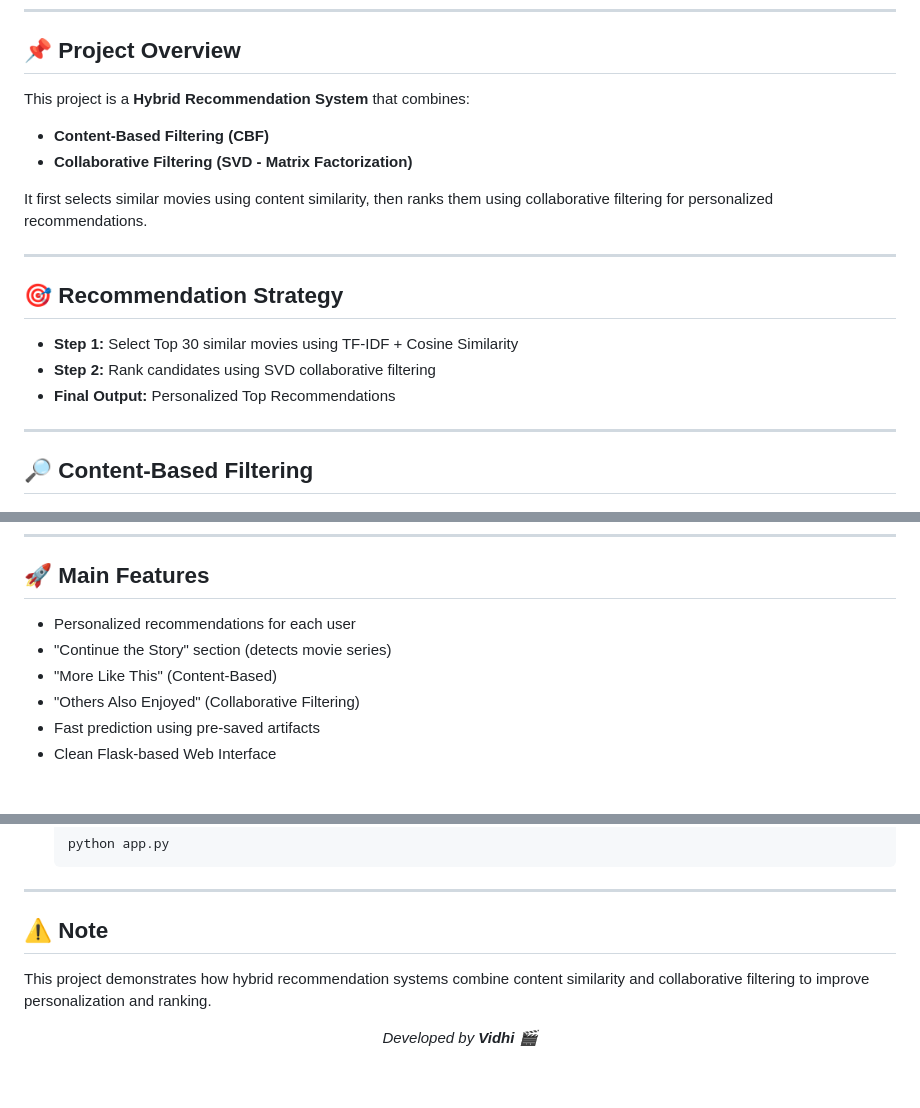
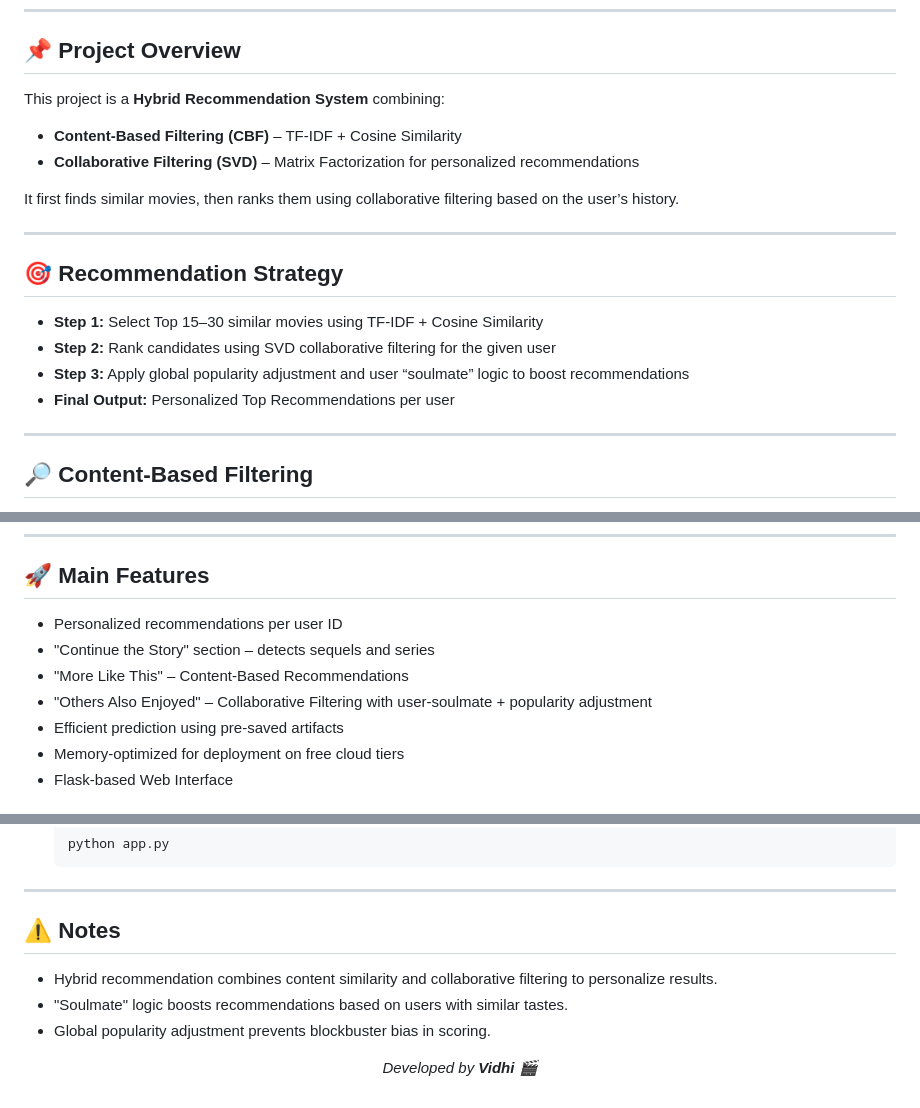
Before and after one commit to svidhi08/Movie-Recommendation, a Markdown page: README.md, 3 parts joined by grey strips. Rendered like a GitHub page.

Commit message:
Revise README for clarity and detail

```diff
--- a/README.md
+++ b/README.md
@@ -8,16 +8,16 @@
 <h2>📌 Project Overview</h2>
 
 <p>
-This project is a <strong>Hybrid Recommendation System</strong> that combines:
+This project is a <strong>Hybrid Recommendation System</strong> combining:
 </p>
 
 <ul>
-  <li><strong>Content-Based Filtering (CBF)</strong></li>
-  <li><strong>Collaborative Filtering (SVD - Matrix Factorization)</strong></li>
+  <li><strong>Content-Based Filtering (CBF)</strong> – TF-IDF + Cosine Similarity</li>
+  <li><strong>Collaborative Filtering (SVD)</strong> – Matrix Factorization for personalized recommendations</li>
 </ul>
 
 <p>
-It first selects similar movies using content similarity, then ranks them using collaborative filtering for personalized recommendations.
+It first finds similar movies, then ranks them using collaborative filtering based on the user’s history.
 </p>
 
 <hr/>
@@ -25,9 +25,10 @@ It first selects similar movies using content similarity, then ranks them using
 <h2>🎯 Recommendation Strategy</h2>
 
 <ul>
-  <li><strong>Step 1:</strong> Select Top 30 similar movies using TF-IDF + Cosine Similarity</li>
-  <li><strong>Step 2:</strong> Rank candidates using SVD collaborative filtering</li>
-  <li><strong>Final Output:</strong> Personalized Top Recommendations</li>
+  <li><strong>Step 1:</strong> Select Top 15–30 similar movies using TF-IDF + Cosine Similarity</li>
+  <li><strong>Step 2:</strong> Rank candidates using SVD collaborative filtering for the given user</li>
+  <li><strong>Step 3:</strong> Apply global popularity adjustment and user “soulmate” logic to boost recommendations</li>
+  <li><strong>Final Output:</strong> Personalized Top Recommendations per user</li>
 </ul>
 
 <hr/>
@@ -57,11 +58,12 @@ It first selects similar movies using content similarity, then ranks them using
 <h2>🚀 Main Features</h2>
 
 <ul>
-  <li>Personalized recommendations for each user</li>
-  <li>"Continue the Story" section (detects movie series)</li>
-  <li>"More Like This" (Content-Based)</li>
-  <li>"Others Also Enjoyed" (Collaborative Filtering)</li>
-  <li>Fast prediction using pre-saved artifacts</li>
-  <li>Clean Flask-based Web Interface</li>
+  <li>Personalized recommendations per user ID</li>
+  <li>"Continue the Story" section – detects sequels and series</li>
+  <li>"More Like This" – Content-Based Recommendations</li>
+  <li>"Others Also Enjoyed" – Collaborative Filtering with user-soulmate + popularity adjustment</li>
+  <li>Efficient prediction using pre-saved artifacts</li>
+  <li>Memory-optimized for deployment on free cloud tiers</li>
+  <li>Flask-based Web Interface</li>
 </ul>
 
@@ -117,12 +118,13 @@ It first selects similar movies using content similarity, then ranks them using
 
 <hr/>
 
-<h2>⚠️ Note</h2>
+<h2>⚠️ Notes</h2>
 
-<p>
-This project demonstrates how hybrid recommendation systems combine
-content similarity and collaborative filtering to improve personalization and ranking.
-</p>
+<ul>
+  <li>Hybrid recommendation combines content similarity and collaborative filtering to personalize results.</li>
+  <li>"Soulmate" logic boosts recommendations based on users with similar tastes.</li>
+  <li>Global popularity adjustment prevents blockbuster bias in scoring.</li>
+</ul>
 
 <div align="center">
   <p><i>Developed by <b>Vidhi</b> 🎬</i></p>
```
Also changed, not shown: other parts of README.md (+0 -1 lines).
